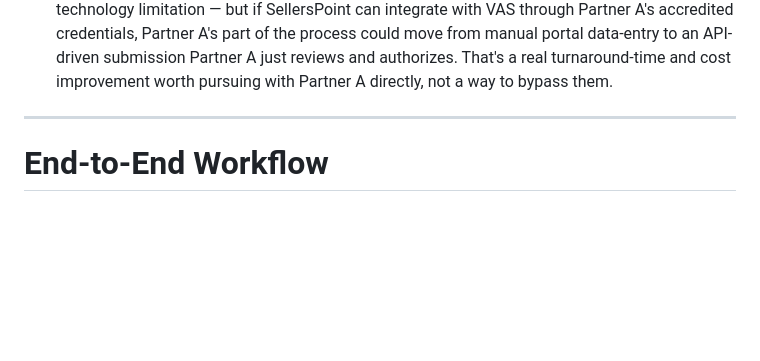
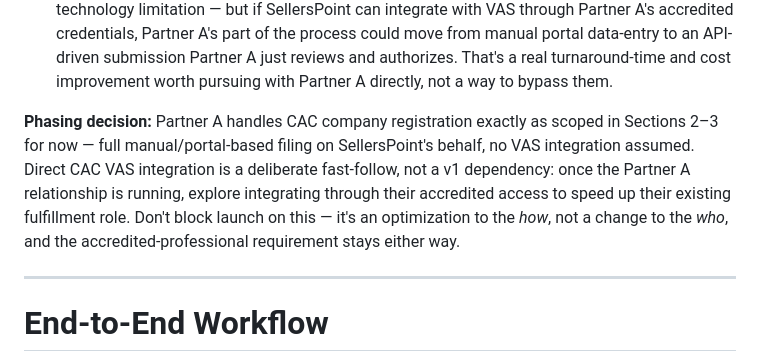
Before and after one commit to provarkai/sellpoint-beta, a Markdown page: SellerPointDocs_Prompt.md, the part around the change. Drawn GitHub-style; blank space fills up the shorter version.

Commit message:
Clarify phasing: Partner A handles CAC registration now, VAS integration is a fast-follow
Confirms Partner A fulfills CAC company registration fully manually
for now - no CAC VAS dependency in v1. Direct VAS integration through
Partner A's accredited access is a deliberate later optimization to
speed up their existing fulfillment, not a launch blocker.

```diff
--- a/SellerPointDocs_Prompt.md
+++ b/SellerPointDocs_Prompt.md
@@ -102,6 +102,8 @@ Registration/filing completion rate per category, partner SLA adherence, submiss
 - **QoreID** — confirmed via public API docs to cover NIN, BVN, TIN, *and* CAC verification/lookup under one integration. Self-serve signup with ~24-hour account approval; no public pricing, quote on request. The strongest single-vendor candidate found so far since it's the only one confirmed to cover all four data points without stitching multiple providers together.
 - **Dojah, VerifyMe, Mono, Ashlabtech** — all confirmed to offer identity/KYC verification generally, but which specific checks (NIN/BVN/TIN/CAC) and what they cost weren't disclosed on their public marketing pages — worth a direct sales conversation with each before ruling them in or out as backup/comparison options on price and reliability.
 - **CAC's own VAS platform** (vas.cac.gov.ng) — the official electronic filing channel Nigerian law already routes CAC submissions through via an accredited user (lawyer, chartered accountant, or chartered secretary). This is likely the actual mechanism Partner A already files through today. **Important distinction: this doesn't remove Partner A's compliance role** — the accredited-professional gate stays regardless of API access, since that's a legal requirement, not a technology limitation — but if SellersPoint can integrate with VAS through Partner A's accredited credentials, Partner A's part of the process could move from manual portal data-entry to an API-driven submission Partner A just reviews and authorizes. That's a real turnaround-time and cost improvement worth pursuing with Partner A directly, not a way to bypass them.
+
+**Phasing decision:** Partner A handles CAC company registration exactly as scoped in Sections 2–3 for now — full manual/portal-based filing on SellersPoint's behalf, no VAS integration assumed. Direct CAC VAS integration is a deliberate fast-follow, not a v1 dependency: once the Partner A relationship is running, explore integrating through their accredited access to speed up their existing fulfillment role. Don't block launch on this — it's an optimization to the *how*, not a change to the *who*, and the accredited-professional requirement stays either way.
 
 ---
 
```
